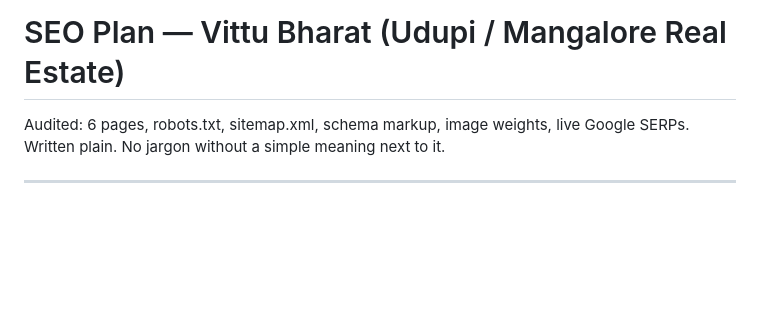
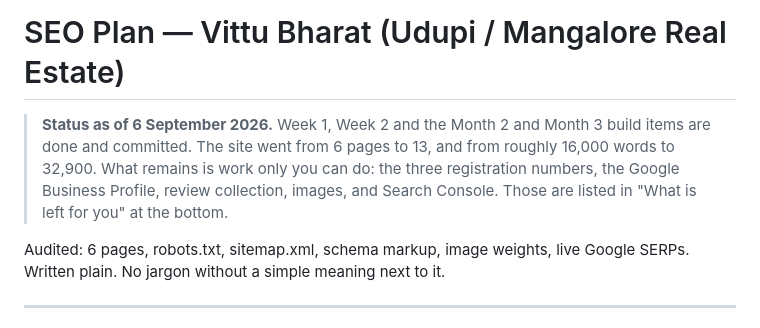
Before and after one commit to lucifer-7-7/vittubharat, a Markdown page: SEO-PLAN.md, the part around one of its changes. GitHub-like rendering; blank space fills up the shorter version.

```diff
--- a/SEO-PLAN.md
+++ b/SEO-PLAN.md
@@ -1,4 +1,10 @@
 # SEO Plan — Vittu Bharat (Udupi / Mangalore Real Estate)
+
+> **Status as of 6 September 2026.** Week 1, Week 2 and the Month 2 and Month 3
+> build items are done and committed. The site went from 6 pages to 13, and from
+> roughly 16,000 words to 32,900. What remains is work only you can do: the three
+> registration numbers, the Google Business Profile, review collection, images,
+> and Search Console. Those are listed in "What is left for you" at the bottom.
 
 Audited: 6 pages, robots.txt, sitemap.xml, schema markup, image weights, live Google SERPs.
 Written plain. No jargon without a simple meaning next to it.
```
Also changed, not shown: other parts of SEO-PLAN.md (+40 -0 lines).
